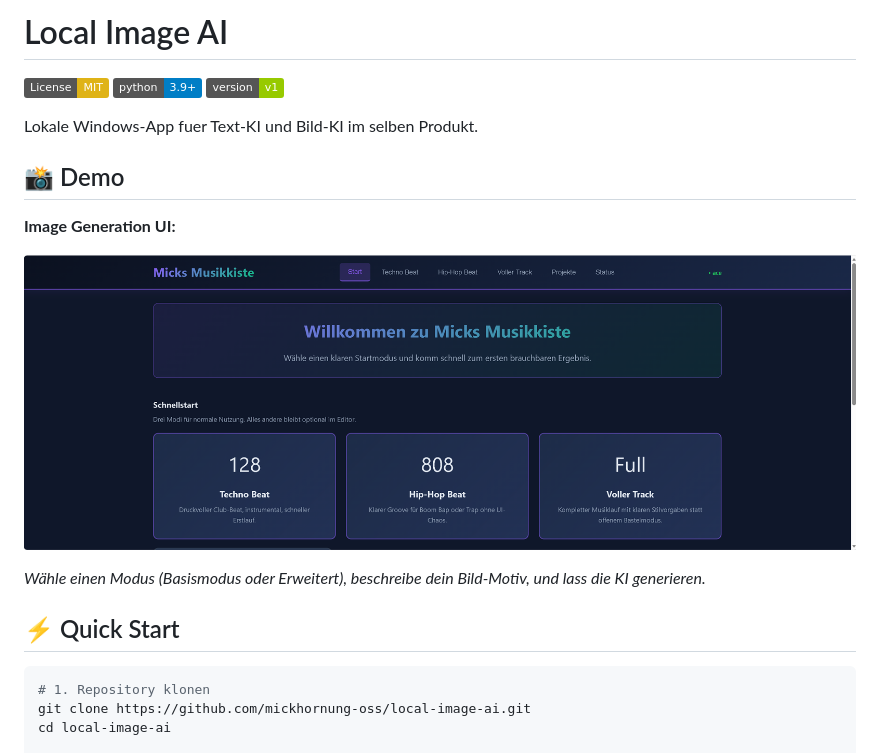
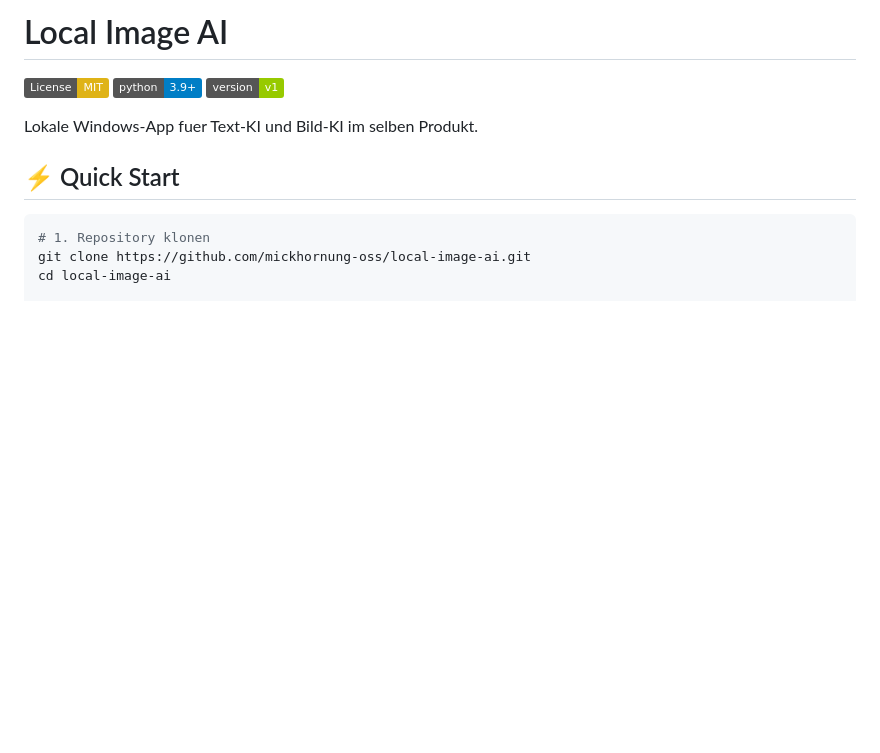
Before and after one commit to mickhornung-oss/local-image-ai, a Markdown page: README.md, the part around the change. Rendered like a GitHub page; badges without logos; blank space fills up the shorter version.

Commit message:
docs: remove incorrect screenshot (belongs to MicksMusikkiste)

```diff
--- a/README.md
+++ b/README.md
@@ -5,14 +5,6 @@
 [![Version](https://img.shields.io/badge/version-v1-green.svg)](https://github.com/mickhornung-oss/local-image-ai/releases)
 
 Lokale Windows-App fuer Text-KI und Bild-KI im selben Produkt.
-
-## 📸 Demo
-
-**Image Generation UI:**
-
-![Local Image AI UI](images/local-image-ai-demo.png)
-
-*Wähle einen Modus (Basismodus oder Erweitert), beschreibe dein Bild-Motiv, und lass die KI generieren.*
 
 ## ⚡ Quick Start
 
```
